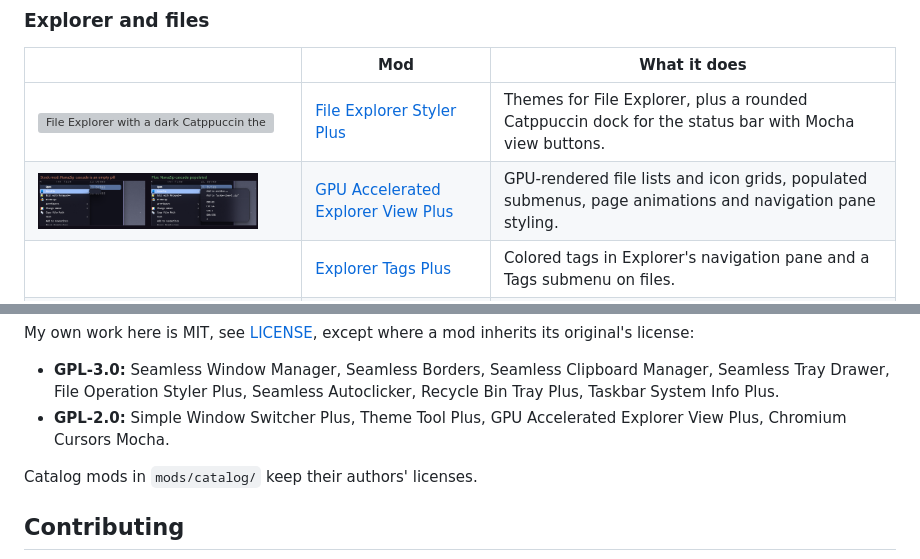
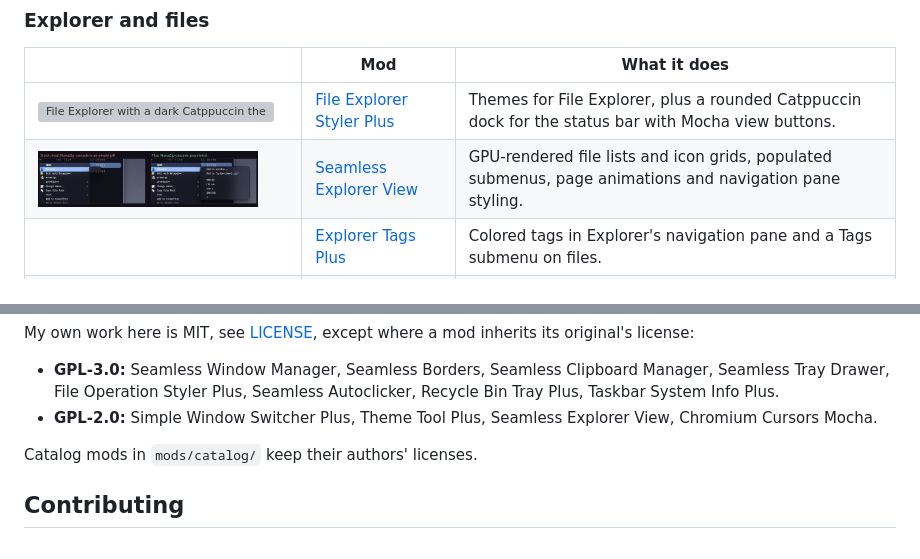
Before and after one commit to DavidHiFi/davids-windhawk-mods, a Markdown page: README.md, 2 parts joined by grey strips. Rendered like a GitHub page; folded sections open; grey boxes are pictures that could not be loaded.

```diff
--- a/README.md
+++ b/README.md
@@ -90,7 +90,7 @@ An AI agent can do all of this on its own: [AGENTS.md](AGENTS.md) is the runbook
 | | Mod | What it does |
 | --- | --- | --- |
 | <img src="media/previews/windows-11-file-explorer-styler-plus.png" width="220" alt="File Explorer with a dark Catppuccin theme and rounded toolbar buttons"> | [File Explorer Styler Plus](mods/local/windows-11-file-explorer-styler-plus) | Themes for File Explorer, plus a rounded Catppuccin dock for the status bar with Mocha view buttons. |
-| <img src="media/previews/gpu-accelerated-explorer-view-plus.png" width="220" alt="NanaZip submenu: an empty pill on the stock mod, fully populated with Plus"> | [GPU Accelerated Explorer View Plus](mods/local/gpu-accelerated-explorer-view-plus) | GPU-rendered file lists and icon grids, populated submenus, page animations and navigation pane styling. |
+| <img src="media/previews/seamless-explorer-view.png" width="220" alt="NanaZip submenu: an empty pill on the stock mod, fully populated with Seamless Explorer View"> | [Seamless Explorer View](mods/local/seamless-explorer-view) | GPU-rendered file lists and icon grids, populated submenus, page animations and navigation pane styling. |
 | | [Explorer Tags Plus](mods/local/explorer-tags-plus) | Colored tags in Explorer's navigation pane and a Tags submenu on files. |
 | | [File Operation Styler Plus](mods/local/file-operation-styler-plus) | A modern copy, move, delete and recycle window for Explorer, drawn on the GPU. |
 | <img src="media/previews/peek.png" width="220" alt="Peek preview window playing an mp3 with a seek bar"> | [Peek](mods/local/peek) | Select a file in Explorer and press Space to preview it, with media playback for audio and video. |
@@ -191,7 +191,7 @@ powershell -ExecutionPolicy Bypass -File tools\Build-Repo.ps1 -FromExport H:\tmp
 My own work here is MIT, see [LICENSE](LICENSE), except where a mod inherits its original's license:
 
 - **GPL-3.0:** Seamless Window Manager, Seamless Borders, Seamless Clipboard Manager, Seamless Tray Drawer, File Operation Styler Plus, Seamless Autoclicker, Recycle Bin Tray Plus, Taskbar System Info Plus.
-- **GPL-2.0:** Simple Window Switcher Plus, Theme Tool Plus, GPU Accelerated Explorer View Plus, Chromium Cursors Mocha.
+- **GPL-2.0:** Simple Window Switcher Plus, Theme Tool Plus, Seamless Explorer View, Chromium Cursors Mocha.
 
 Catalog mods in `mods/catalog/` keep their authors' licenses.
 
```
Also changed, not shown: mods/README.md (+1 -1 lines), media/previews/seamless-explorer-view.png (renamed from media/previews/gpu-accelerated-explorer-view-plus.png), 8 other files.
